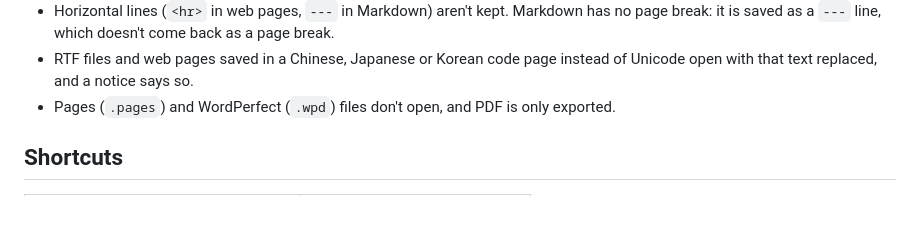
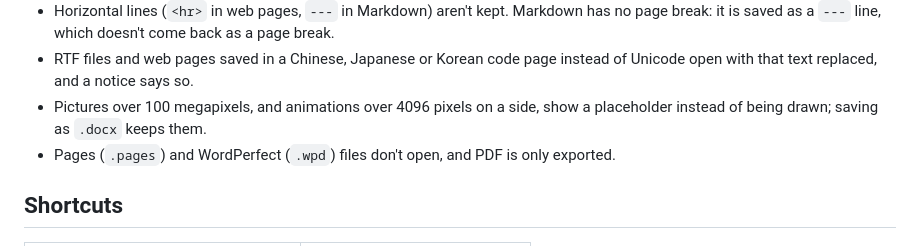
Before and after one commit to omanoloneto/voges-word, a Markdown page: README.md, the part around the change. GitHub-like rendering; blank space fills up the shorter version.

Commit message:
docs: say Word content is kept when saving as .docx, list the picture limit
Co-Authored-By: Claude Opus 5.5 <noreply@anthropic.com>

```diff
--- a/README.md
+++ b/README.md
@@ -91,6 +91,7 @@ Known limitations:
 - Web pages and Markdown files keep only the pictures stored inside them. Voges Word never downloads anything from a file it opens, so a picture that is a link shows its description instead, with a notice.
 - Horizontal lines (`<hr>` in web pages, `---` in Markdown) aren't kept. Markdown has no page break: it is saved as a `---` line, which doesn't come back as a page break.
 - RTF files and web pages saved in a Chinese, Japanese or Korean code page instead of Unicode open with that text replaced, and a notice says so.
+- Pictures over 100 megapixels, and animations over 4096 pixels on a side, show a placeholder instead of being drawn; saving as `.docx` keeps them.
 - Pages (`.pages`) and WordPerfect (`.wpd`) files don't open, and PDF is only exported.
 
 ## Shortcuts
```
Also changed, not shown: docs/word-feature-checklist.md (+5 -5 lines).
